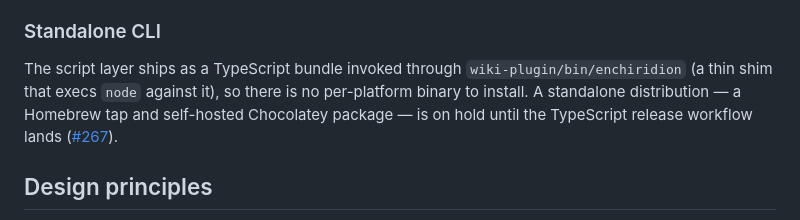
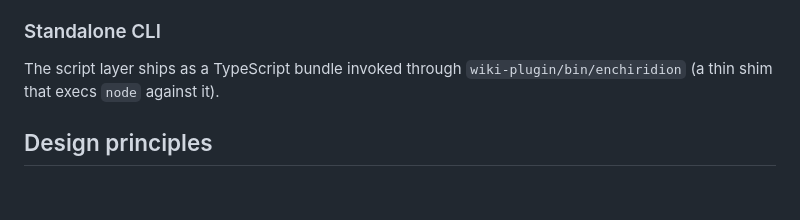
Before and after one commit to dhague/enchiridion, a Markdown page: README.md, the part around the change. Drawn GitHub-style; blank space fills up the shorter version.

Commit message:
Simplify standalone CLI documentation
Removed details about the standalone distribution status and streamlined the CLI section.

```diff
--- a/README.md
+++ b/README.md
@@ -28,10 +28,7 @@ Follows the [Karpathy LLM-wiki pattern](https://gist.github.com/karpathy/442a6bf
 ### Standalone CLI
 
 The script layer ships as a TypeScript bundle invoked through
-`wiki-plugin/bin/enchiridion` (a thin shim that execs `node` against it), so
-there is no per-platform binary to install. A standalone distribution — a
-Homebrew tap and self-hosted Chocolatey package — is on hold until the
-TypeScript release workflow lands ([#267](https://github.com/dhague/enchiridion/issues/267)).
+`wiki-plugin/bin/enchiridion` (a thin shim that execs `node` against it).
 
 ## Design principles
 
```
